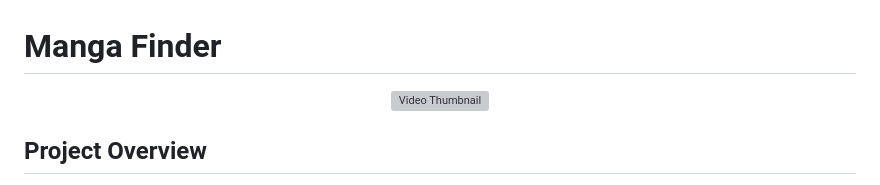
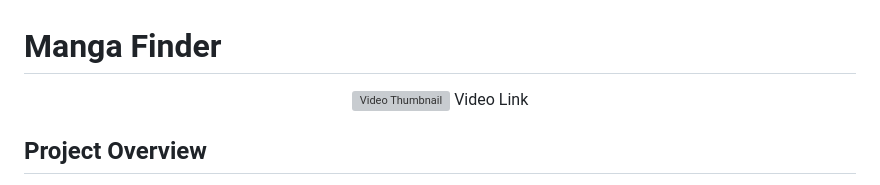
Before and after one commit to abdullahejazjanjua/cs50_final_project, a Markdown page: README.md, the part around the change. Drawn GitHub-style; grey boxes are pictures that could not be loaded.

```diff
--- a/README.md
+++ b/README.md
@@ -3,6 +3,7 @@
   <a href="https://www.youtube.com/watch?v=1FKR5jviN2E">
     <img src="https://img.youtube.com/vi/1FKR5jviN2E/0.jpg" alt="Video Thumbnail">
   </a>
+  Video Link
 </p>
 
 ## Project Overview
```
